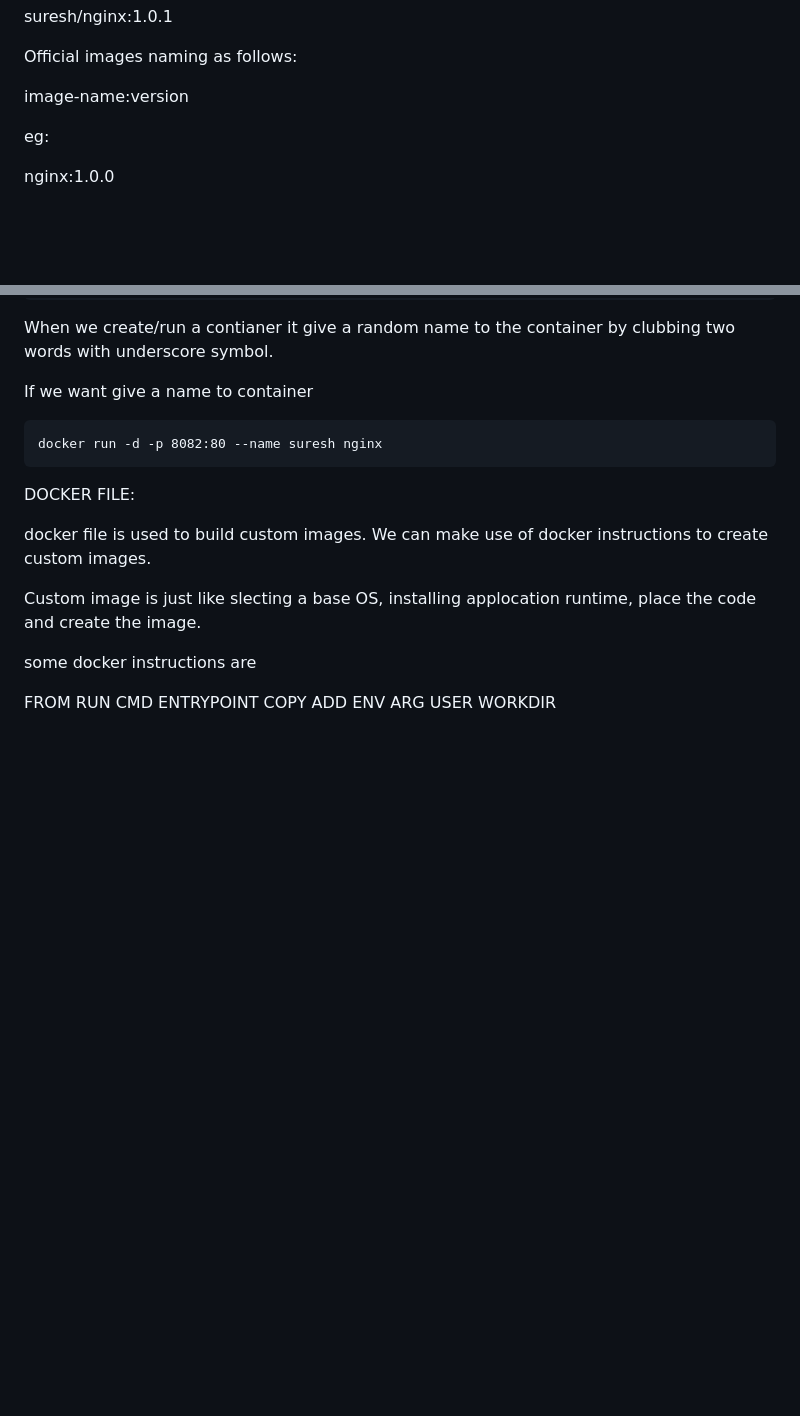
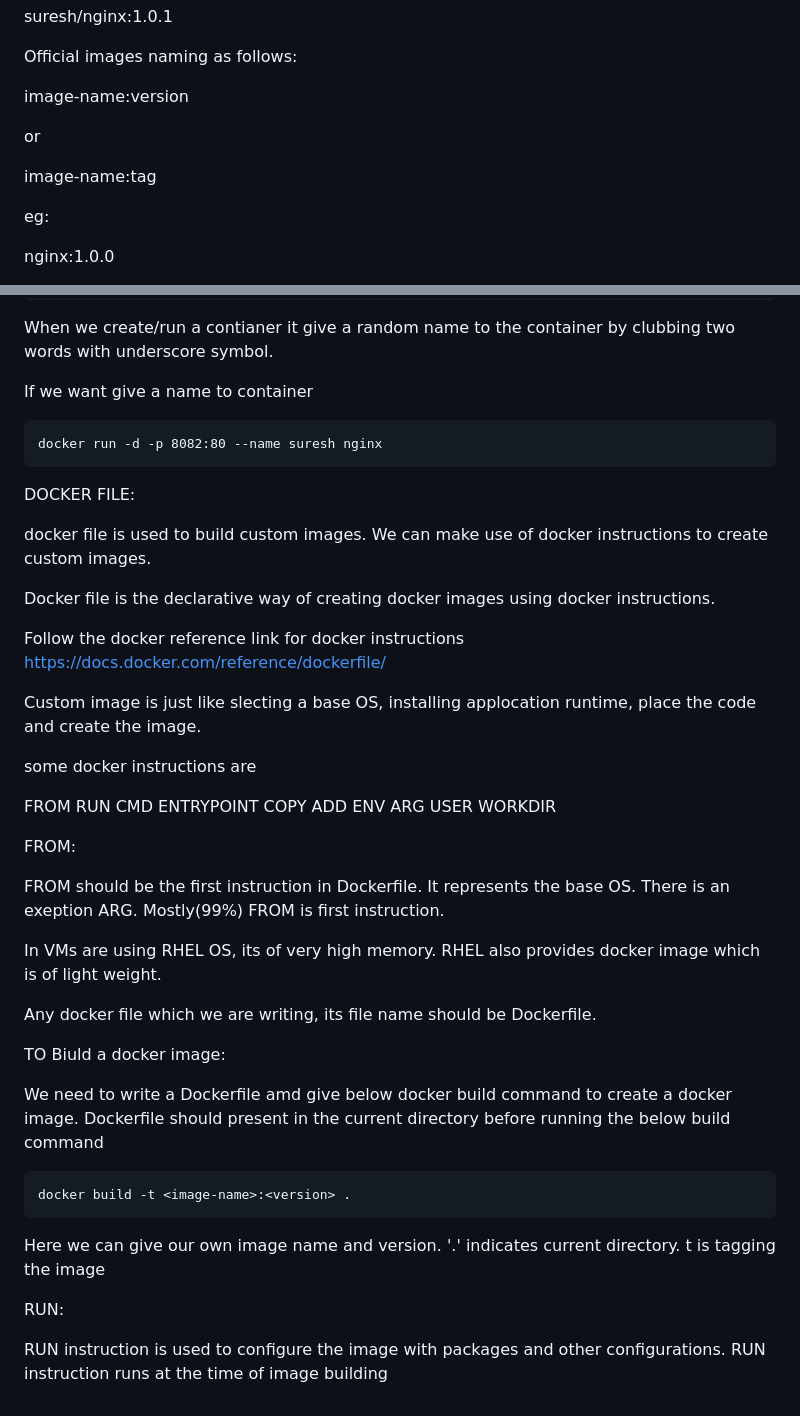
Before and after one commit to makkenagithub/05-Docker, a Markdown page: README.md, 2 parts joined by grey strips. GitHub-like rendering; blank space fills up the shorter version.

````diff
--- a/README.md
+++ b/README.md
@@ -85,6 +85,10 @@ suresh/nginx:1.0.1
 Official images naming as follows:
 
 image-name:version
+
+or
+
+image-name:tag
 
 eg:
 
@@ -205,8 +209,32 @@ DOCKER FILE:
 
 docker file is used to build custom images. We can make use of docker instructions to create custom images.
 
+Docker file is the declarative way of creating docker images using docker instructions.
+
+Follow the docker reference link for docker instructions  https://docs.docker.com/reference/dockerfile/
+
 Custom image is just like slecting a base OS, installing applocation runtime, place the code and create the image.
 
 some docker instructions are
 
 FROM RUN CMD ENTRYPOINT COPY ADD ENV ARG USER WORKDIR
+
+FROM:
+
+FROM should be the first instruction in Dockerfile. It represents the base OS. There is an exeption ARG. Mostly(99%) FROM is first instruction.
+
+In VMs are using RHEL OS, its of very high memory. RHEL also provides docker image which is of light weight.
+
+Any docker file which we are writing, its file name should be Dockerfile.
+
+TO Biuld a docker image:
+
+We need to write a Dockerfile amd give below docker build command to create a docker image. Dockerfile should present in the current directory before running the below build command
+```
+docker build -t <image-name>:<version> .
+```
+Here we can give our own image name and version. '.' indicates current directory. t is tagging the image
+
+RUN:
+
+RUN instruction is used to configure the image with packages and other configurations. RUN instruction runs at the time of image building
````
